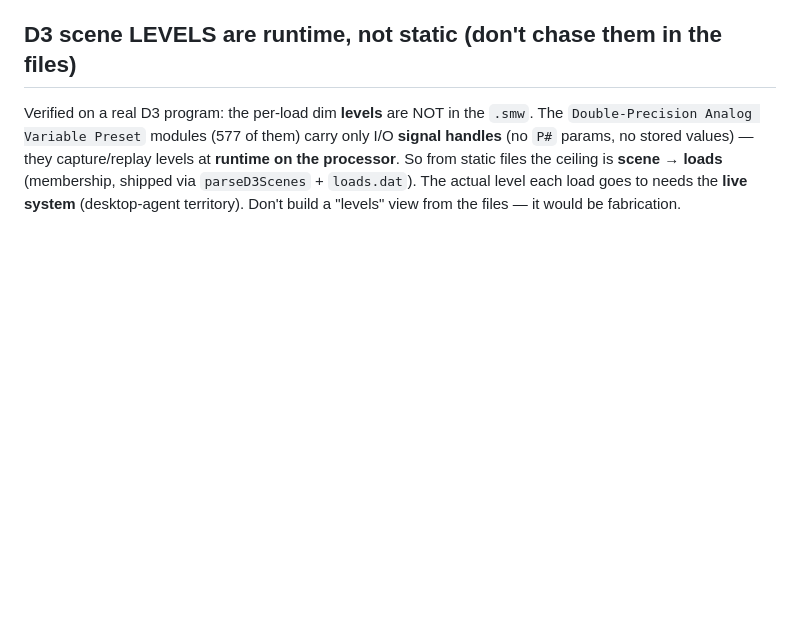
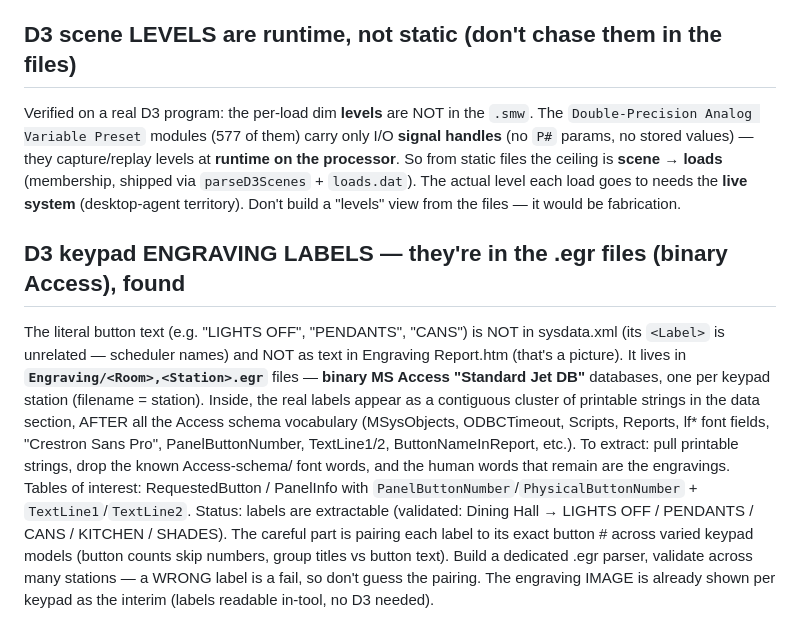
Before and after one commit to naclerioavc/kaizen-bench, a Markdown page: BIBLE.md, the part around the change. Drawn GitHub-style; blank space fills up the shorter version.

Commit message:
BIBLE: engraving labels ARE in the .egr files (binary Access) — found + documented how to extract (real text cluster past the Access schema). Pairing label->exact button# across keypad models is the careful next build; don't guess (wrong label = fail). Engraving image is the interim in-tool view

```diff
--- a/BIBLE.md
+++ b/BIBLE.md
@@ -351,3 +351,19 @@ Verified on a real D3 program: the per-load dim **levels** are NOT in the `.smw`
 So from static files the ceiling is **scene → loads** (membership, shipped via `parseD3Scenes` +
 `loads.dat`). The actual level each load goes to needs the **live system** (desktop-agent territory).
 Don't build a "levels" view from the files — it would be fabrication.
+
+## D3 keypad ENGRAVING LABELS — they're in the .egr files (binary Access), found
+The literal button text (e.g. "LIGHTS OFF", "PENDANTS", "CANS") is NOT in sysdata.xml (its `<Label>`
+is unrelated — scheduler names) and NOT as text in Engraving Report.htm (that's a picture). It lives
+in **`Engraving/<Room>,<Station>.egr`** files — **binary MS Access "Standard Jet DB"** databases,
+one per keypad station (filename = station). Inside, the real labels appear as a contiguous cluster
+of printable strings in the data section, AFTER all the Access schema vocabulary (MSysObjects,
+ODBCTimeout, Scripts, Reports, lf* font fields, "Crestron Sans Pro", PanelButtonNumber, TextLine1/2,
+ButtonNameInReport, etc.). To extract: pull printable strings, drop the known Access-schema/ font
+words, and the human words that remain are the engravings. Tables of interest: RequestedButton /
+PanelInfo with `PanelButtonNumber`/`PhysicalButtonNumber` + `TextLine1`/`TextLine2`.
+Status: labels are extractable (validated: Dining Hall → LIGHTS OFF / PENDANTS / CANS / KITCHEN /
+SHADES). The careful part is pairing each label to its exact button # across varied keypad models
+(button counts skip numbers, group titles vs button text). Build a dedicated .egr parser, validate
+across many stations — a WRONG label is a fail, so don't guess the pairing. The engraving IMAGE is
+already shown per keypad as the interim (labels readable in-tool, no D3 needed).
```
